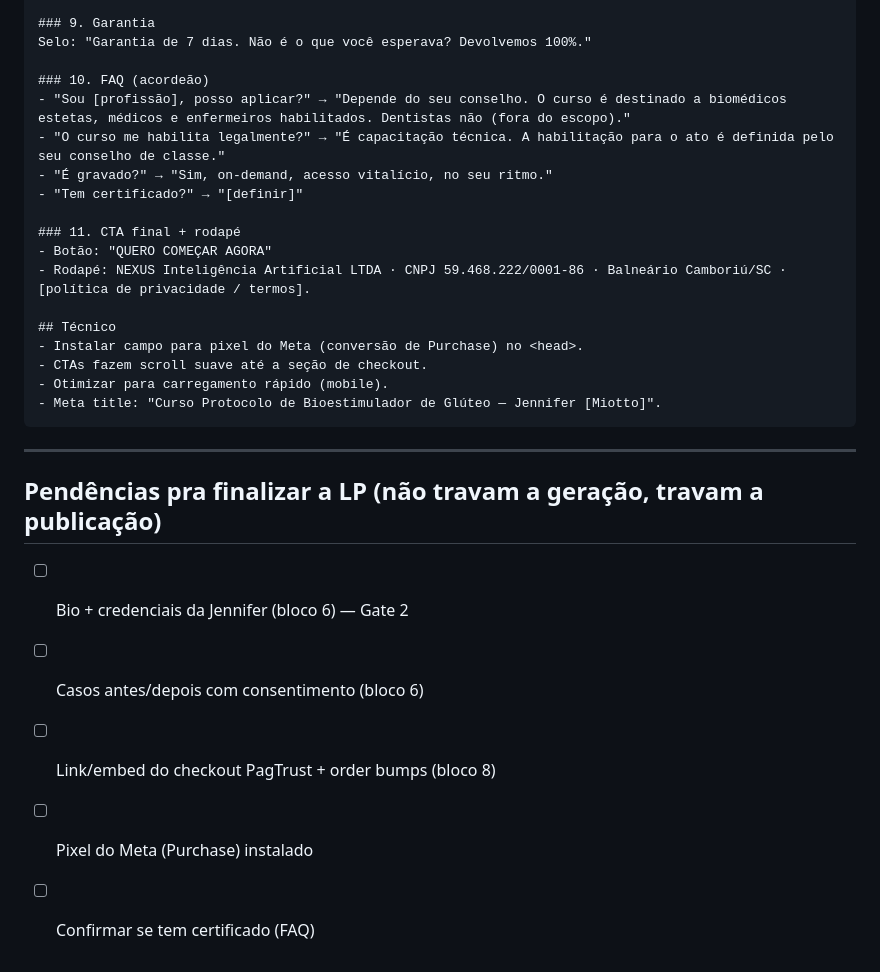
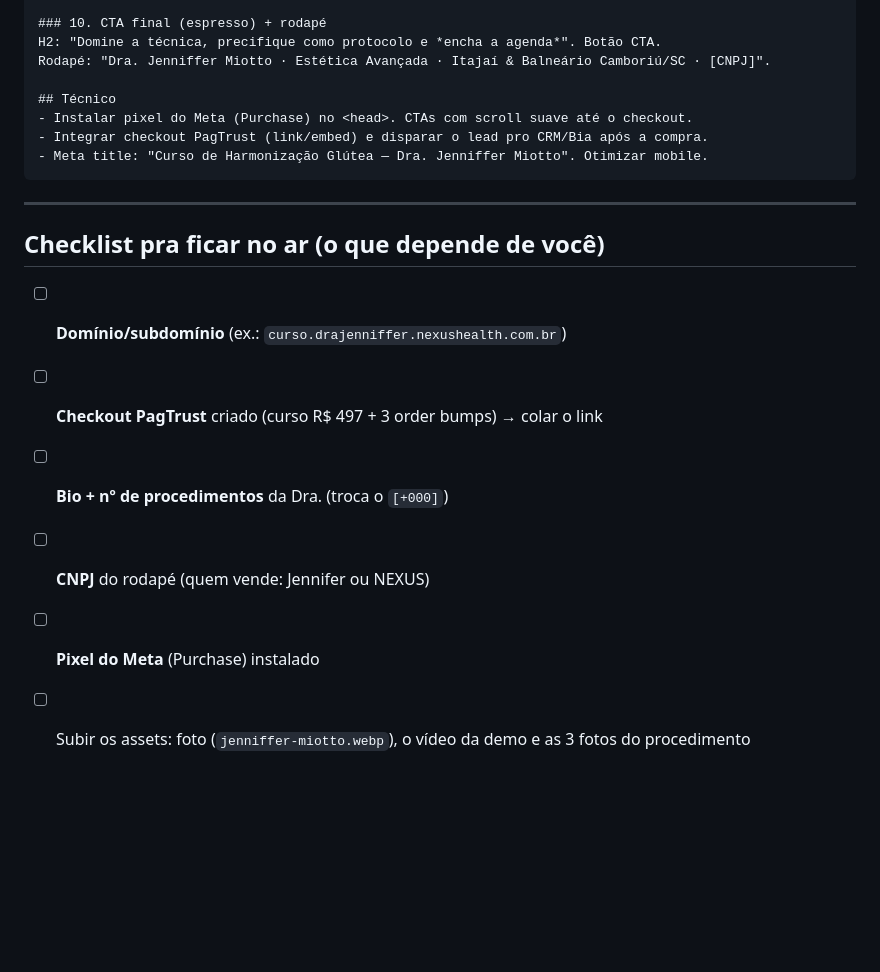
Before and after one commit to oficialnexus00/nexus-estetica, a Markdown page: comercial/curso-miotto-lp-prompt-lovable.md, the part around one of its changes. Rendered like a GitHub page; blank space fills up the shorter version.

````diff
--- a/comercial/curso-miotto-lp-prompt-lovable.md
+++ b/comercial/curso-miotto-lp-prompt-lovable.md
@@ -76,30 +81,21 @@ Renderizar como caixas selecionáveis logo antes do botão de pagamento:
 
-### 9. Garantia
-Selo: "Garantia de 7 dias. Não é o que você esperava? Devolvemos 100%."
-
-### 10. FAQ (acordeão)
-- "Sou [profissão], posso aplicar?" → "Depende do seu conselho. O curso é destinado a biomédicos estetas, médicos e enfermeiros habilitados. Dentistas não (fora do escopo)."
-- "O curso me habilita legalmente?" → "É capacitação técnica. A habilitação para o ato é definida pelo seu conselho de classe."
-- "É gravado?" → "Sim, on-demand, acesso vitalício, no seu ritmo."
-- "Tem certificado?" → "[definir]"
-
-### 11. CTA final + rodapé
-- Botão: "QUERO COMEÇAR AGORA"
-- Rodapé: NEXUS Inteligência Artificial LTDA · CNPJ 59.468.222/0001-86 · Balneário Camboriú/SC · [política de privacidade / termos].
+### 10. CTA final (espresso) + rodapé
+H2: "Domine a técnica, precifique como protocolo e *encha a agenda*". Botão CTA.
+Rodapé: "Dra. Jenniffer Miotto · Estética Avançada · Itajaí & Balneário Camboriú/SC · [CNPJ]".
 
 ## Técnico
-- Instalar campo para pixel do Meta (conversão de Purchase) no <head>.
-- CTAs fazem scroll suave até a seção de checkout.
-- Otimizar para carregamento rápido (mobile).
-- Meta title: "Curso Protocolo de Bioestimulador de Glúteo — Jennifer [Miotto]".
+- Instalar pixel do Meta (Purchase) no <head>. CTAs com scroll suave até o checkout.
+- Integrar checkout PagTrust (link/embed) e disparar o lead pro CRM/Bia após a compra.
+- Meta title: "Curso de Harmonização Glútea — Dra. Jenniffer Miotto". Otimizar mobile.
 ```
 
 ---
 
-## Pendências pra finalizar a LP (não travam a geração, travam a publicação)
+## Checklist pra ficar no ar (o que depende de você)
 
-- [ ] Bio + credenciais da Jennifer (bloco 6) — Gate 2
-- [ ] Casos antes/depois com consentimento (bloco 6)
-- [ ] Link/embed do checkout PagTrust + order bumps (bloco 8)
-- [ ] Pixel do Meta (Purchase) instalado
-- [ ] Confirmar se tem certificado (FAQ)
+- [ ] **Domínio/subdomínio** (ex.: `curso.drajenniffer.nexushealth.com.br`)
+- [ ] **Checkout PagTrust** criado (curso R$ 497 + 3 order bumps) → colar o link
+- [ ] **Bio + nº de procedimentos** da Dra. (troca o `[+000]`)
+- [ ] **CNPJ** do rodapé (quem vende: Jennifer ou NEXUS)
+- [ ] **Pixel do Meta** (Purchase) instalado
+- [ ] Subir os assets: foto (`jenniffer-miotto.webp`), o vídeo da demo e as 3 fotos do procedimento
````
Also changed, not shown: other parts of comercial/curso-miotto-lp-prompt-lovable.md (+63 -58 lines).
